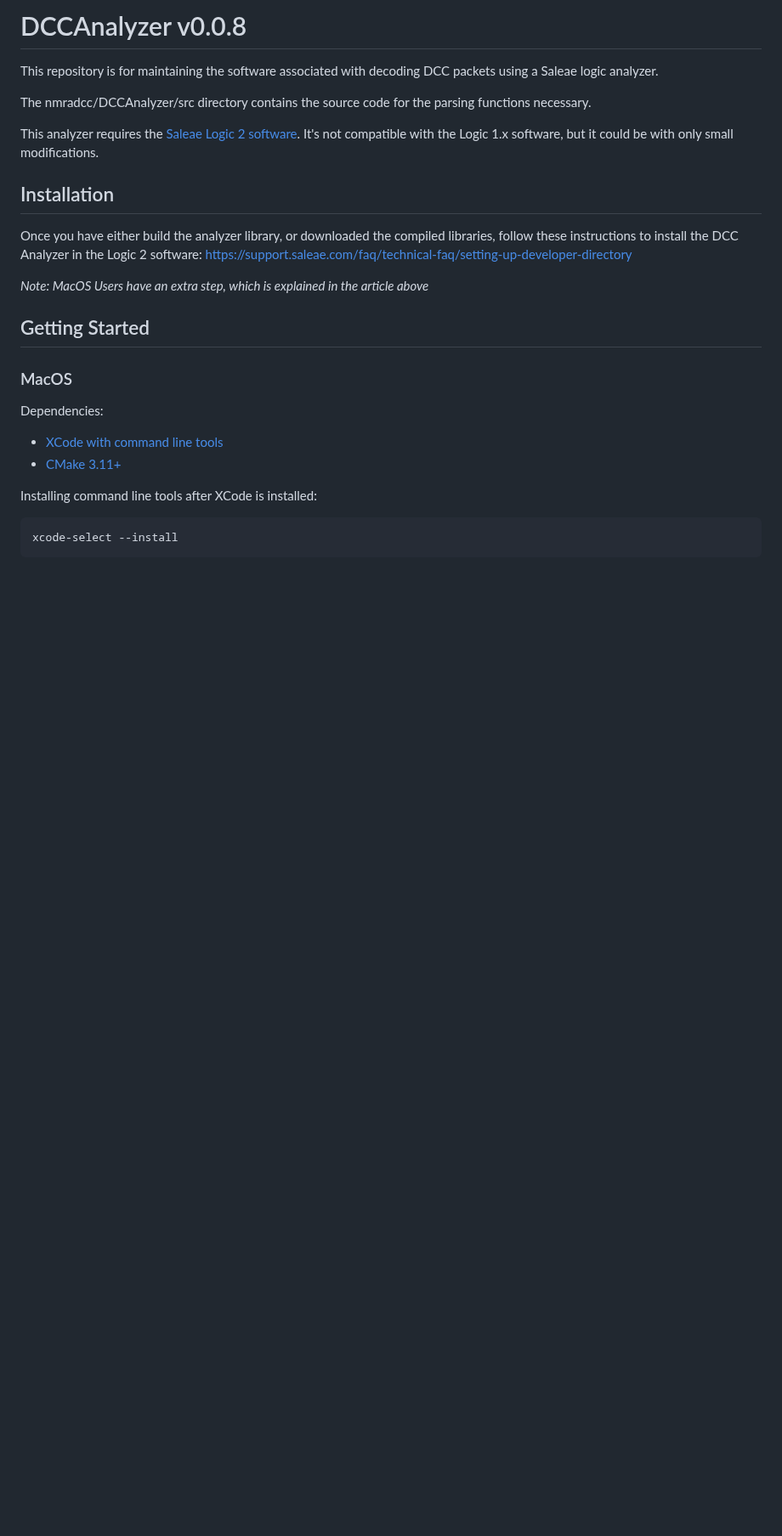
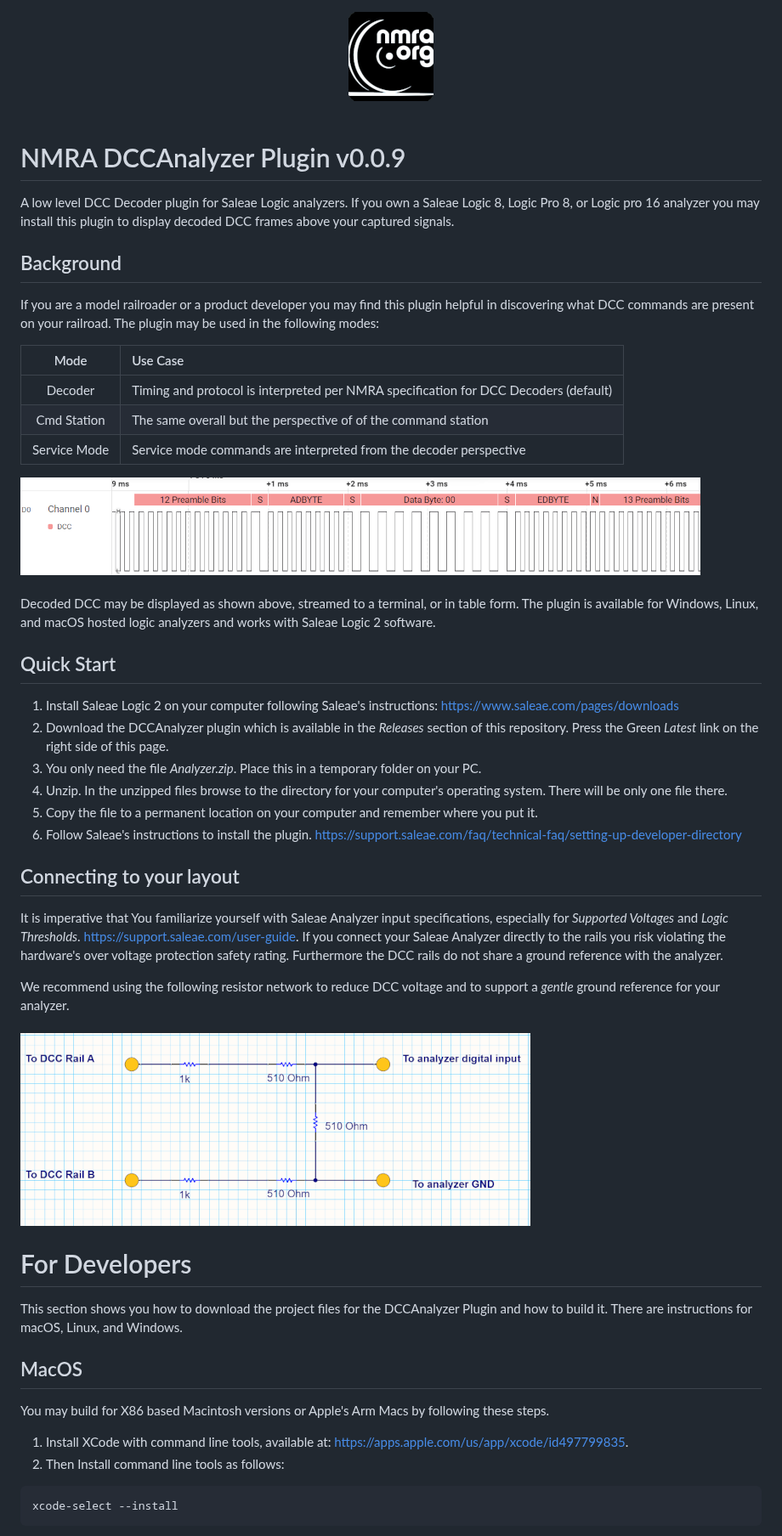
Before and after one commit to nmradcc/DCCAnalyzer, a Markdown page: README.md, the part around one of its changes. Shown at 85% size. Rendered like a GitHub page; pictures changed too: img/ResNet.png (added), img/TimeLine.png (added), img/nmra.png (added); blank space fills up the shorter version.

Commit message:
Update to v0.0.9.  Revise Readme.md and add an img directory for screen images used in md.

````diff
--- a/README.md
+++ b/README.md
@@ -1,29 +1,54 @@
-# DCCAnalyzer v0.0.8
 
-This repository is for maintaining the software associated with decoding DCC packets using a Saleae logic analyzer.
+<center>
+<img src="img/nmra.png"><br><br>
+</center>
 
-The nmradcc/DCCAnalyzer/src directory contains the source code for the parsing functions necessary.
+# NMRA DCCAnalyzer Plugin v0.0.9
 
-This analyzer requires the [Saleae Logic 2 software](https://ideas.saleae.com/f/changelog/). It's not compatible with the Logic 1.x software, but it could be with only small modifications.
+A low level DCC Decoder plugin for Saleae Logic analyzers.  If you own a Saleae Logic 8, Logic Pro 8, or Logic pro 16 analyzer you may install this plugin to display decoded DCC frames above your captured signals.
 
-## Installation
+## Background
 
-Once you have either build the analyzer library, or downloaded the compiled libraries, follow these instructions to install the DCC Analyzer in the Logic 2 software:
-https://support.saleae.com/faq/technical-faq/setting-up-developer-directory
+If you are a model railroader or a product developer you may find this plugin helpful in discovering what DCC commands are present on your railroad.  The plugin may be used in the following modes:
 
-_Note: MacOS Users have an extra step, which is explained in the article above_
+| Mode | Use Case |
+|:----:| :----- |
+| Decoder | Timing and protocol is interpreted per NMRA specification for DCC Decoders (default) |
+| Cmd Station | The same overall but the perspective of of the command station |
+| Service Mode | Service mode commands are interpreted from the decoder perspective |
 
-## Getting Started
+![alt text](img/TimeLine.png)
+<br><br>
+Decoded DCC may be displayed as shown above, streamed to a terminal, or in table form.  The plugin is available for Windows, Linux, and macOS hosted logic analyzers and works with Saleae Logic 2 software.
+<br>
 
-### MacOS
+## Quick Start
 
-Dependencies:
+1. Install Saleae Logic 2 on your computer following Saleae's instructions: https://www.saleae.com/pages/downloads
+2. Download the DCCAnalyzer plugin which is available in the *Releases* section of this repository.  Press the Green *Latest* link on the right side of this page.
+3. You only need the file *Analyzer.zip*.  Place this in a temporary folder on your PC.
+4. Unzip.  In the unzipped files browse to the directory for your computer's operating system.  There will be only one file there.
+5. Copy the file to a permanent location on your computer and remember where you put it.
+6. Follow Saleae's instructions to install the plugin. https://support.saleae.com/faq/technical-faq/setting-up-developer-directory
 
-- [XCode with command line tools](https://apps.apple.com/us/app/xcode/id497799835)
-- [CMake 3.11+](https://cmake.org/download/)
+## Connecting to your layout
 
-Installing command line tools after XCode is installed:
+It is imperative that You familiarize yourself with Saleae Analyzer input specifications, especially for *Supported Voltages* and *Logic Thresholds*. https://support.saleae.com/user-guide.  If you connect your Saleae Analyzer directly to the rails you risk violating the hardware's over voltage protection safety rating.  Furthermore the DCC rails do not share a ground reference with the analyzer.
 
+We recommend using the following resistor network to reduce DCC voltage and to support a *gentle* ground reference for your analyzer.
+<br><br>
+![alt text](img/ResNet.png)
+
+# For Developers
+
+This section shows you how to download the project files for the DCCAnalyzer Plugin and how to build it.  There are instructions for macOS, Linux, and Windows.
+
+## MacOS
+
+You may build for X86 based Macintosh versions or Apple's Arm Macs by following these steps.
+
+1. Install XCode with command line tools, available at: https://apps.apple.com/us/app/xcode/id497799835.
+2. Then Install command line tools as follows:
 ```bash
 xcode-select --install
 ```
````
Also changed, not shown: other parts of README.md (+22 -32 lines), img/Table.png (added), img/TimeLineOrig.png (added), img/nmra.jpg (added).
